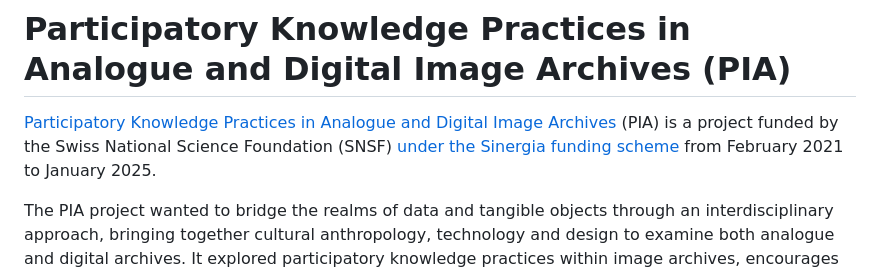
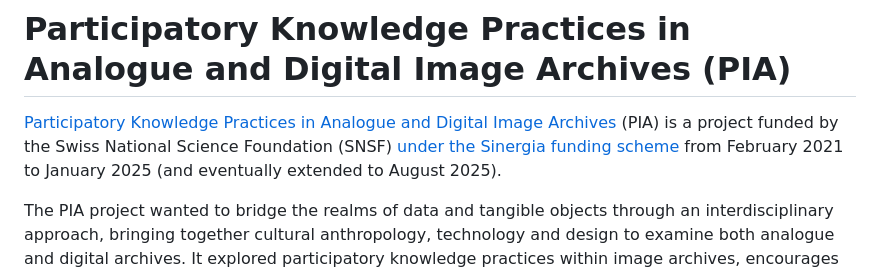
Before and after one commit to julsraemy/phd, a Markdown page: src/pia.md, the part around the change. GitHub-like rendering.

Commit message:
add info for pia duration

```diff
--- a/src/pia.md
+++ b/src/pia.md
@@ -11,7 +11,7 @@ permalink: "/pia.html"
 
 # Participatory Knowledge Practices in Analogue and Digital Image Archives (PIA)
 
-[Participatory Knowledge Practices in Analogue and Digital Image Archives](https://about.participatory-archives.ch) (PIA) is a project funded by the Swiss National Science Foundation (SNSF) [under the Sinergia funding scheme](https://data.snf.ch/grants/grant/193788) from February 2021 to January 2025.
+[Participatory Knowledge Practices in Analogue and Digital Image Archives](https://about.participatory-archives.ch) (PIA) is a project funded by the Swiss National Science Foundation (SNSF) [under the Sinergia funding scheme](https://data.snf.ch/grants/grant/193788) from February 2021 to January 2025 (and eventually extended to August 2025).
 
 The PIA project wanted to bridge the realms of data and tangible objects through an interdisciplinary approach, bringing together cultural anthropology, technology and design to examine both analogue and digital archives. It explored participatory knowledge practices within image archives, encourages collaboration across disciplines, and develops digital tools to help contextualise and connect images. This initiative aimed to improve the preservation and sharing of knowledge by inviting both the scholarly community and the public to actively participate in understanding its history and current practices. Through workshops and user interviews, the project identified new needs in digital and process-oriented knowledge creation.
 
```
